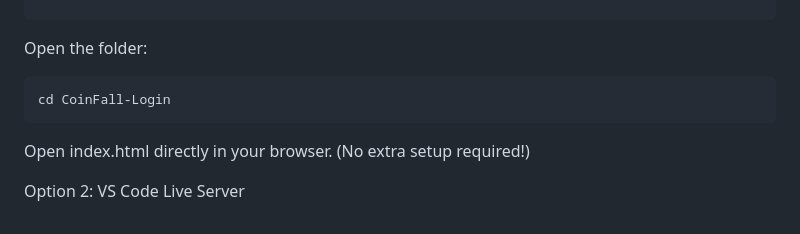
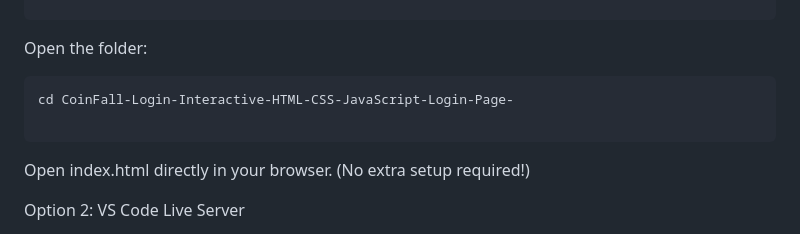
Before and after one commit to banerjeesayantan/CoinFall-Login-Interactive-HTML-CSS-JavaScript-Login-Page-, a Markdown page: README.md, the part around the change. GitHub-like rendering.

Commit message:
Update folder name in README instructions

````diff
--- a/README.md
+++ b/README.md
@@ -53,7 +53,8 @@ git clone https://github.com/banerjeesayantan/CoinFall-Login-Interactive-HTML-CS
 ```
 Open the folder:
 ```
-cd CoinFall-Login
+cd CoinFall-Login-Interactive-HTML-CSS-JavaScript-Login-Page-
+
 ```
 Open index.html directly in your browser.
 (No extra setup required!)
````
